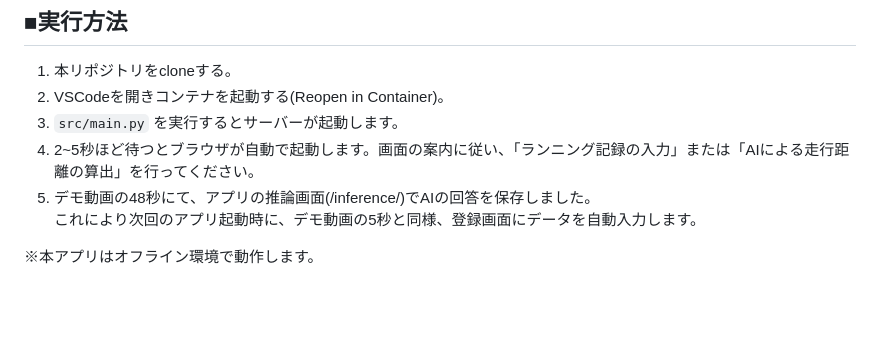
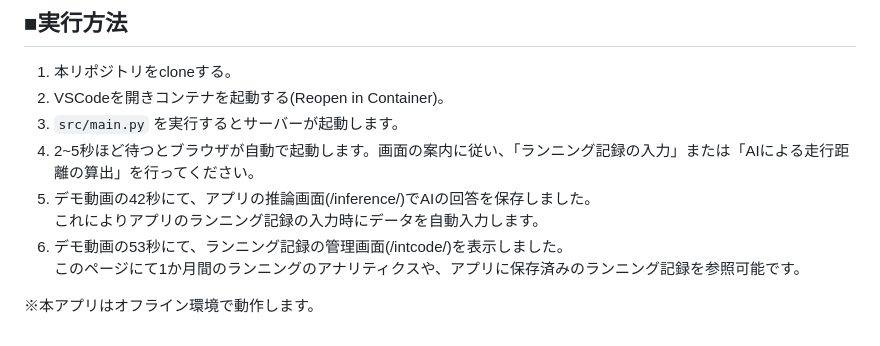
Before and after one commit to newcomer-atcoder/AI_for_runner, a Markdown page: README.md, the part around one of its changes. GitHub-like rendering; blank space fills up the shorter version.

```diff
--- a/README.md
+++ b/README.md
@@ -83,7 +77,9 @@ src/
 2. VSCodeを開きコンテナを起動する(Reopen in Container)。
 3. `src/main.py` を実行するとサーバーが起動します。
 4. 2~5秒ほど待つとブラウザが自動で起動します。画面の案内に従い、「ランニング記録の入力」または「AIによる走行距離の算出」を行ってください。
-5. デモ動画の48秒にて、アプリの推論画面(/inference/)でAIの回答を保存しました。
-これにより次回のアプリ起動時に、デモ動画の5秒と同様、登録画面にデータを自動入力します。
+5. デモ動画の42秒にて、アプリの推論画面(/inference/)でAIの回答を保存しました。
+これによりアプリのランニング記録の入力時にデータを自動入力します。
+6. デモ動画の53秒にて、ランニング記録の管理画面(/intcode/)を表示しました。
+このページにて1か月間のランニングのアナリティクスや、アプリに保存済みのランニング記録を参照可能です。
 
 ※本アプリはオフライン環境で動作します。
```
Also changed, not shown: other parts of README.md (+1 -7 lines), assets/クラス図(DB操作).png, assets/クラス図(機械学習).png, assets/学習用データサンプル.png (deleted), 1 other file.
